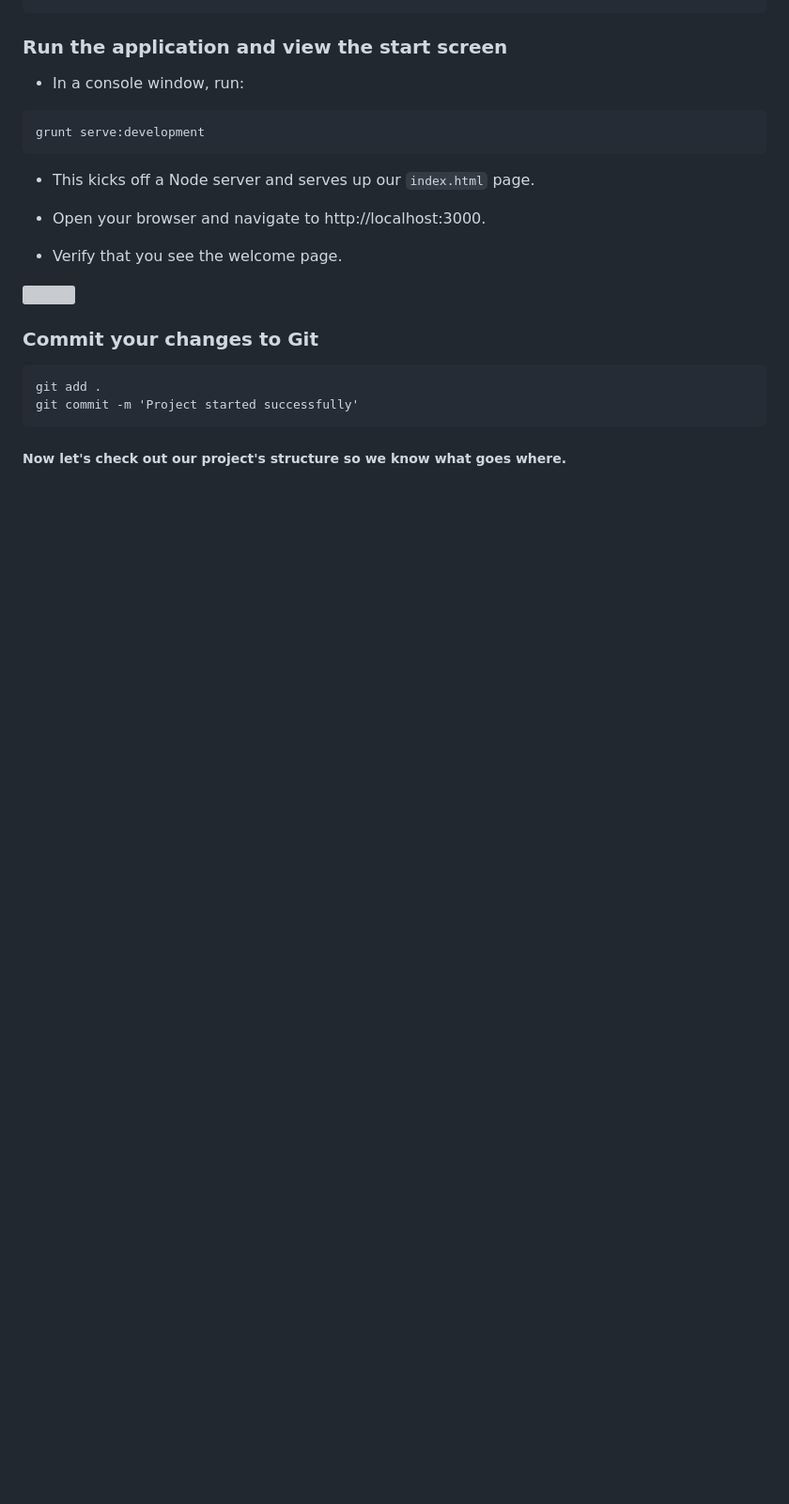
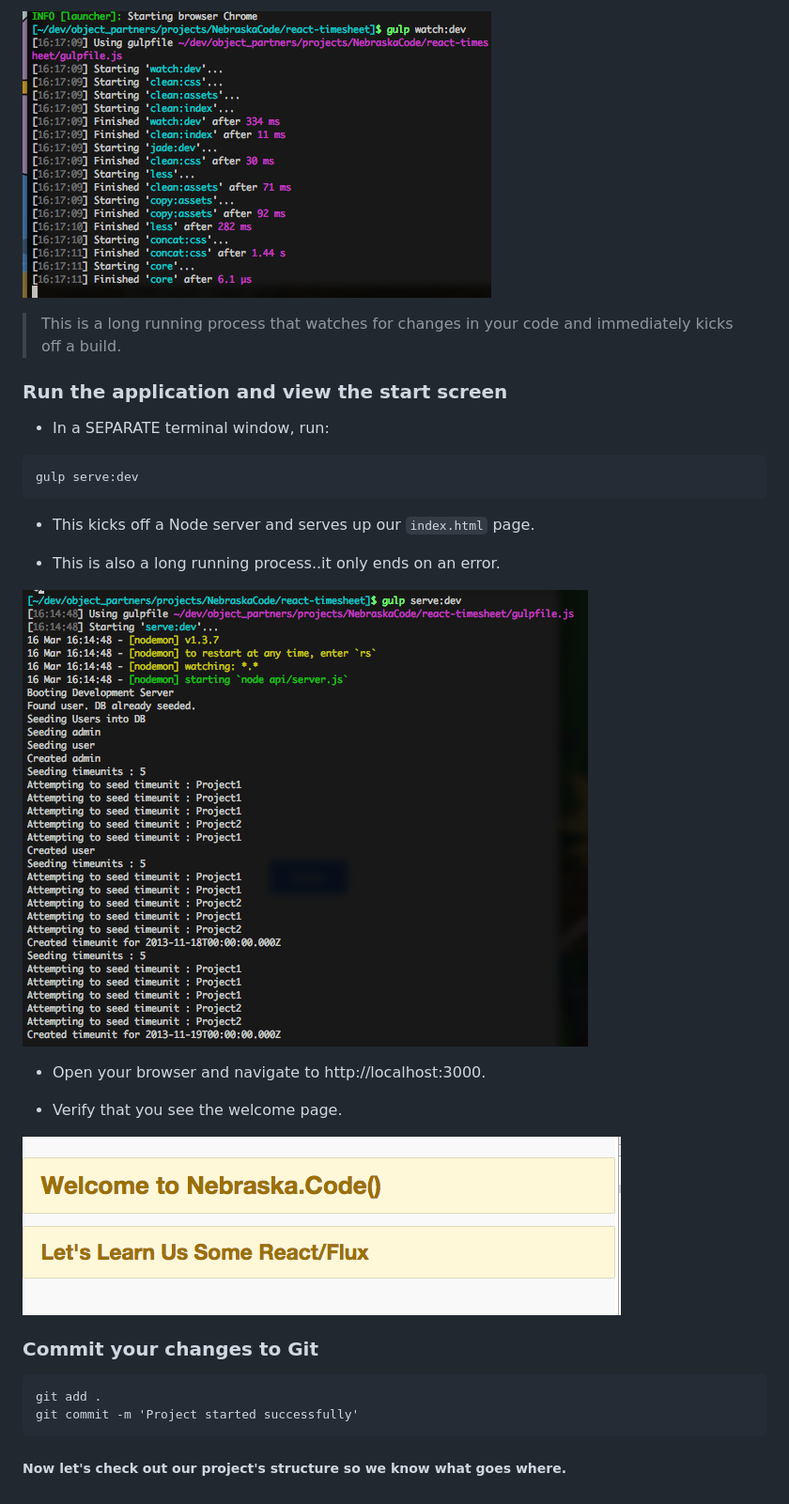
Before and after one commit to improving-minnesota/react-workshop, a Markdown page: labs/lab-01-setup.md, the part around the change printed below. Shown: that part at 94% size. GitHub-like rendering; pictures changed too: labs/img/lab01/gulp.serve.png (added), labs/img/lab01/gulp.watch.png (added), labs/img/lab01/welcome.png (added); blank space fills up the shorter version; grey boxes are pictures that could not be loaded.

Commit message:
lab 1 (setup) written changed names of files to reflect what is going on

````diff
--- a/labs/lab-01-setup.md
+++ b/labs/lab-01-setup.md
@@ -64,20 +67,27 @@ grunt development
 ```
+![](img/lab01/gulp.watch.png)
+
+> This is a long running process that watches for changes in your code and immediately kicks off a build.
 
 ### Run the application and view the start screen
 
-- In a console window, run:
+- In a SEPARATE terminal window, run:
 
 ```
-grunt serve:development
+gulp serve:dev
 ```
 
 - This kicks off a Node server and serves up our `index.html` page.
+
+- This is also a long running process..it only ends on an error.
+
+![](img/lab01/gulp.serve.png)
 
 - Open your browser and navigate to http://localhost:3000.
 
 - Verify that you see the welcome page.
 
-![](img/lab01/indexResult.png)
+![](img/lab01/welcome.png)
 
 ### Commit your changes to Git
 
````
Also changed, not shown: other parts of labs/lab-01-setup.md (+15 -12 lines), labs/lab-01.md (deleted, +0 -14 lines), labs/img/lab01/gulp.init.png (added), labs/img/lab01/gulp.test.png (added), 10 other files.
